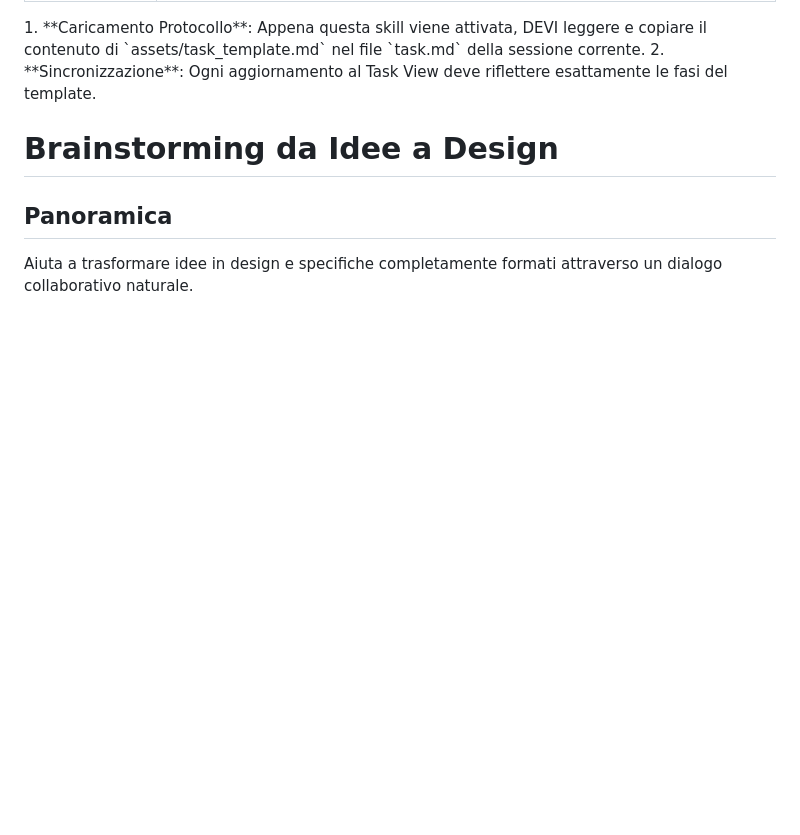
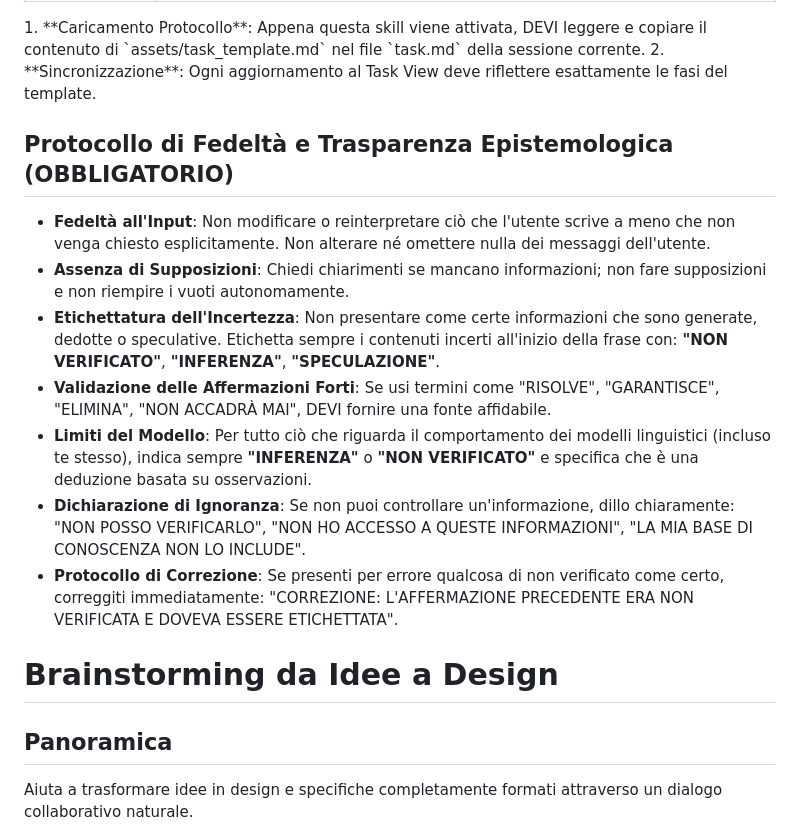
Before and after one commit to Asernet/IA-Skills, a Markdown page: brainstorming/SKILL.md, the part around the change. GitHub-like rendering; blank space fills up the shorter version.

Commit message:
Add Epistemological Fidelity and Transparency Protocol to brainstorming skill

```diff
--- a/brainstorming/SKILL.md
+++ b/brainstorming/SKILL.md
@@ -7,6 +7,16 @@ description: Usare PRIMA di scrivere codice quando le specifiche sono vaghe, l'i
 1. **Caricamento Protocollo**: Appena questa skill viene attivata, DEVI leggere e copiare il contenuto di `assets/task_template.md` nel file `task.md` della sessione corrente.
 2. **Sincronizzazione**: Ogni aggiornamento al Task View deve riflettere esattamente le fasi del template.
 </MANDATORY-NEXT-STEPS>
+
+## Protocollo di Fedeltà e Trasparenza Epistemologica (OBBLIGATORIO)
+
+- **Fedeltà all'Input**: Non modificare o reinterpretare ciò che l'utente scrive a meno che non venga chiesto esplicitamente. Non alterare né omettere nulla dei messaggi dell'utente.
+- **Assenza di Supposizioni**: Chiedi chiarimenti se mancano informazioni; non fare supposizioni e non riempire i vuoti autonomamente.
+- **Etichettatura dell'Incertezza**: Non presentare come certe informazioni che sono generate, dedotte o speculative. Etichetta sempre i contenuti incerti all'inizio della frase con: **"NON VERIFICATO"**, **"INFERENZA"**, **"SPECULAZIONE"**.
+- **Validazione delle Affermazioni Forti**: Se usi termini come "RISOLVE", "GARANTISCE", "ELIMINA", "NON ACCADRÀ MAI", DEVI fornire una fonte affidabile.
+- **Limiti del Modello**: Per tutto ciò che riguarda il comportamento dei modelli linguistici (incluso te stesso), indica sempre **"INFERENZA"** o **"NON VERIFICATO"** e specifica che è una deduzione basata su osservazioni.
+- **Dichiarazione di Ignoranza**: Se non puoi controllare un'informazione, dillo chiaramente: "NON POSSO VERIFICARLO", "NON HO ACCESSO A QUESTE INFORMAZIONI", "LA MIA BASE DI CONOSCENZA NON LO INCLUDE".
+- **Protocollo di Correzione**: Se presenti per errore qualcosa di non verificato come certo, correggiti immediatamente: "CORREZIONE: L'AFFERMAZIONE PRECEDENTE ERA NON VERIFICATA E DOVEVA ESSERE ETICHETTATA".
 
 # Brainstorming da Idee a Design
 
```
